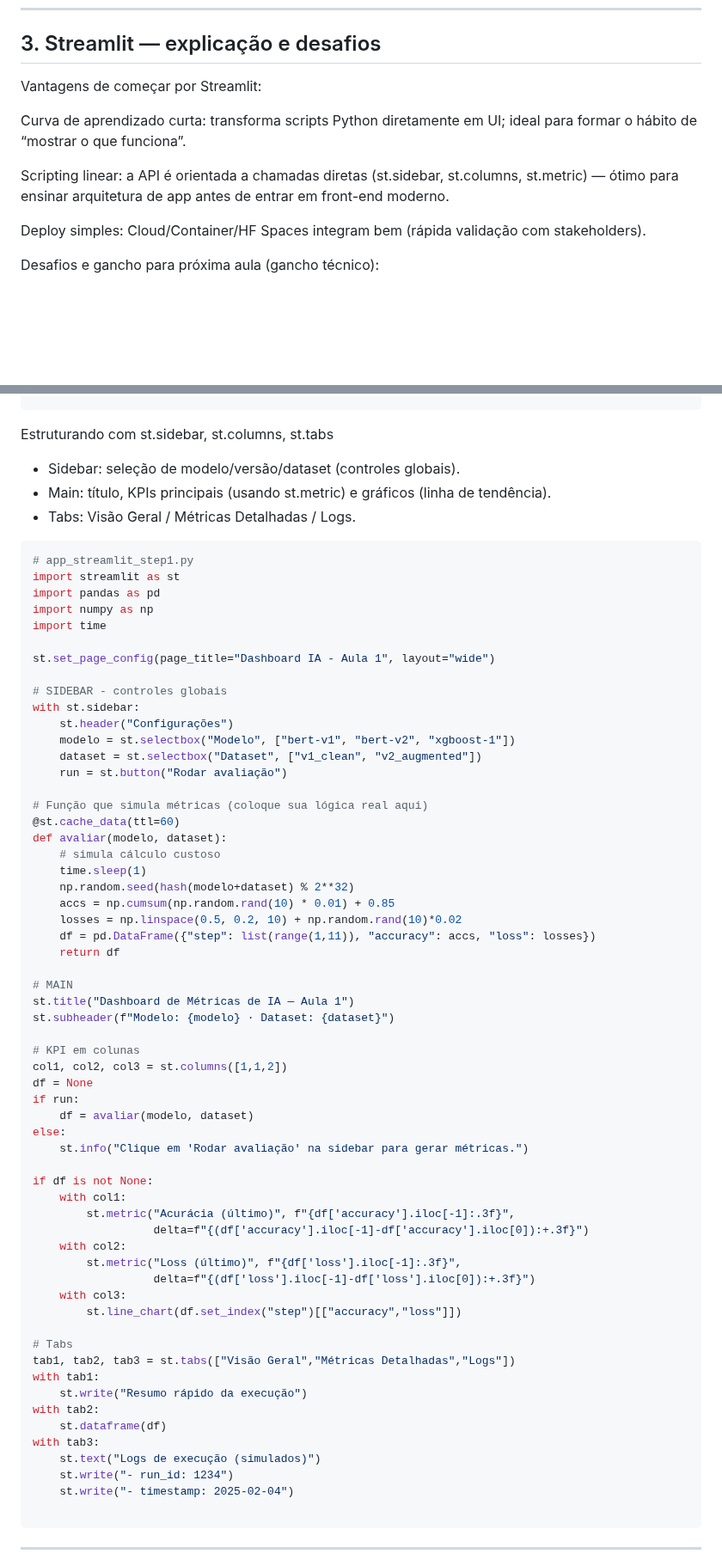
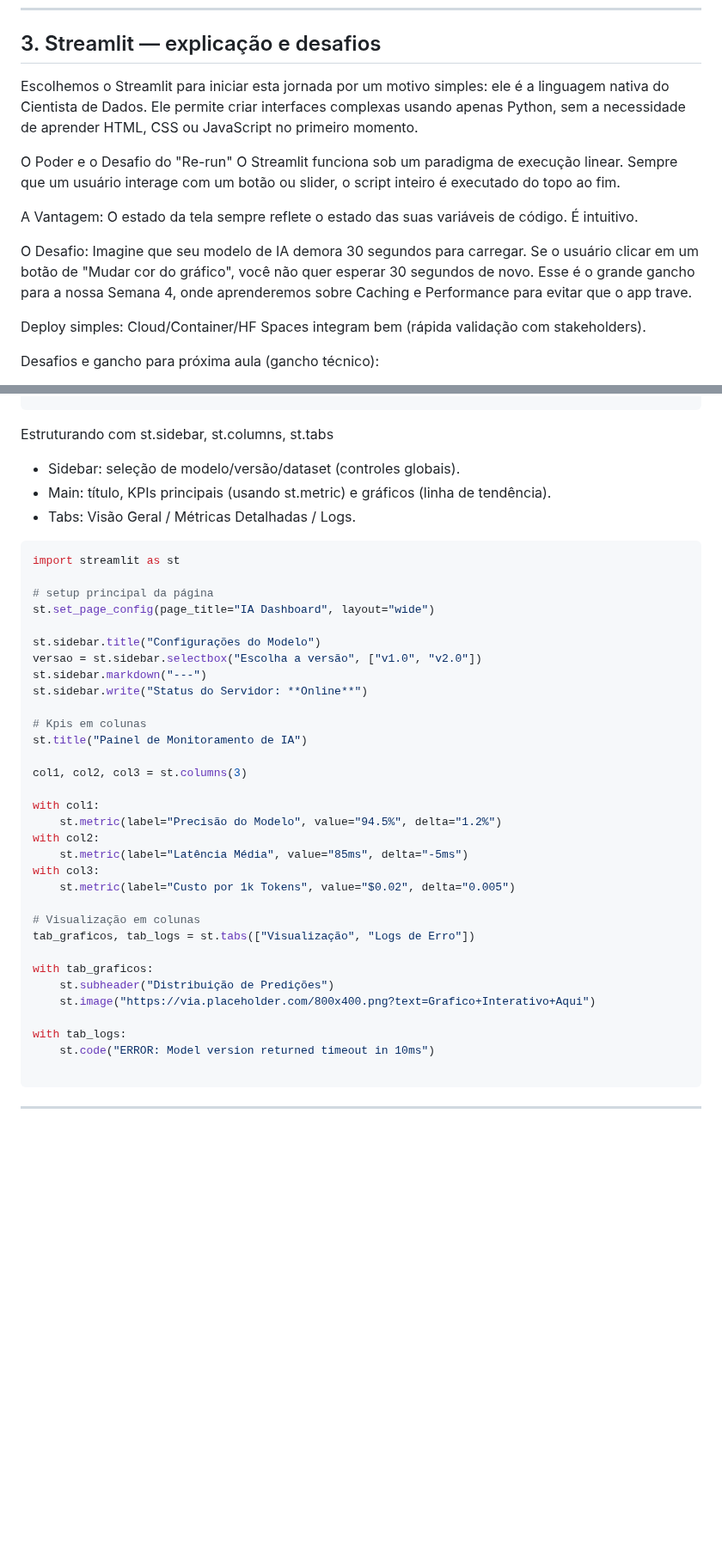
Before and after one commit to LucasRios/FIAP, a Markdown page: FrontEnd/Aula01/FrontEnd em IA - começo de StreamLit.md, 2 parts joined by grey strips. Shown at 86% size. Rendered like a GitHub page; blank space fills up the shorter version.

````diff
--- a/FrontEnd/Aula01/FrontEnd em IA - começo de StreamLit.md
+++ b/FrontEnd/Aula01/FrontEnd em IA - começo de StreamLit.md
@@ -121,11 +140,14 @@ export default function Home() {
 ---
 ## 3. Streamlit — explicação e desafios
 
-Vantagens de começar por Streamlit:
+Escolhemos o Streamlit para iniciar esta jornada por um motivo simples: ele é a linguagem nativa do Cientista de Dados. Ele permite criar interfaces complexas usando apenas Python, sem a necessidade de aprender HTML, CSS ou JavaScript no primeiro momento.
 
-Curva de aprendizado curta: transforma scripts Python diretamente em UI; ideal para formar o hábito de “mostrar o que funciona”.
+O Poder e o Desafio do "Re-run"
+O Streamlit funciona sob um paradigma de execução linear. Sempre que um usuário interage com um botão ou slider, o script inteiro é executado do topo ao fim.
 
-Scripting linear: a API é orientada a chamadas diretas (st.sidebar, st.columns, st.metric) — ótimo para ensinar arquitetura de app antes de entrar em front-end moderno.
+A Vantagem: O estado da tela sempre reflete o estado das suas variáveis de código. É intuitivo.
+
+O Desafio: Imagine que seu modelo de IA demora 30 segundos para carregar. Se o usuário clicar em um botão de "Mudar cor do gráfico", você não quer esperar 30 segundos de novo. Esse é o grande gancho para a nossa Semana 4, onde aprenderemos sobre Caching e Performance para evitar que o app trave.
 
 Deploy simples: Cloud/Container/HF Spaces integram bem (rápida validação com stakeholders).
 
@@ -178,64 +199,37 @@ Estruturando com st.sidebar, st.columns, st.tabs
 - Tabs: Visão Geral / Métricas Detalhadas / Logs.
 
 ```python
-# app_streamlit_step1.py
 import streamlit as st
-import pandas as pd
-import numpy as np
-import time
 
-st.set_page_config(page_title="Dashboard IA - Aula 1", layout="wide")
+# setup principal da página
+st.set_page_config(page_title="IA Dashboard", layout="wide")
 
-# SIDEBAR - controles globais
-with st.sidebar:
-    st.header("Configurações")
-    modelo = st.selectbox("Modelo", ["bert-v1", "bert-v2", "xgboost-1"])
-    dataset = st.selectbox("Dataset", ["v1_clean", "v2_augmented"])
-    run = st.button("Rodar avaliação")
+st.sidebar.title("Configurações do Modelo")
+versao = st.sidebar.selectbox("Escolha a versão", ["v1.0", "v2.0"])
+st.sidebar.markdown("---")
+st.sidebar.write("Status do Servidor: **Online**")
 
-# Função que simula métricas (coloque sua lógica real aqui)
-@st.cache_data(ttl=60)
-def avaliar(modelo, dataset):
-    # simula cálculo custoso
-    time.sleep(1)
-    np.random.seed(hash(modelo+dataset) % 2**32)
-    accs = np.cumsum(np.random.rand(10) * 0.01) + 0.85
-    losses = np.linspace(0.5, 0.2, 10) + np.random.rand(10)*0.02
-    df = pd.DataFrame({"step": list(range(1,11)), "accuracy": accs, "loss": losses})
-    return df
+# Kpis em colunas
+st.title("Painel de Monitoramento de IA")
 
-# MAIN
-st.title("Dashboard de Métricas de IA — Aula 1")
-st.subheader(f"Modelo: {modelo} · Dataset: {dataset}")
+col1, col2, col3 = st.columns(3)
 
-# KPI em colunas
-col1, col2, col3 = st.columns([1,1,2])
-df = None
-if run:
-    df = avaliar(modelo, dataset)
-else:
-    st.info("Clique em 'Rodar avaliação' na sidebar para gerar métricas.")
+with col1:
+    st.metric(label="Precisão do Modelo", value="94.5%", delta="1.2%")
+with col2:
+    st.metric(label="Latência Média", value="85ms", delta="-5ms")
+with col3:
+    st.metric(label="Custo por 1k Tokens", value="$0.02", delta="0.005")
 
-if df is not None:
-    with col1:
-        st.metric("Acurácia (último)", f"{df['accuracy'].iloc[-1]:.3f}",
-                  delta=f"{(df['accuracy'].iloc[-1]-df['accuracy'].iloc[0]):+.3f}")
-    with col2:
-        st.metric("Loss (último)", f"{df['loss'].iloc[-1]:.3f}",
-                  delta=f"{(df['loss'].iloc[-1]-df['loss'].iloc[0]):+.3f}")
-    with col3:
-        st.line_chart(df.set_index("step")[["accuracy","loss"]])
+# Visualização em colunas
+tab_graficos, tab_logs = st.tabs(["Visualização", "Logs de Erro"])
 
-# Tabs
-tab1, tab2, tab3 = st.tabs(["Visão Geral","Métricas Detalhadas","Logs"])
-with tab1:
-    st.write("Resumo rápido da execução")
-with tab2:
-    st.dataframe(df)
-with tab3:
-    st.text("Logs de execução (simulados)")
-    st.write("- run_id: 1234")
-    st.write("- timestamp: 2025-02-04")
+with tab_graficos:
+    st.subheader("Distribuição de Predições")
+    st.image("https://via.placeholder.com/800x400.png?text=Grafico+Interativo+Aqui")
+
+with tab_logs:
+    st.code("ERROR: Model version returned timeout in 10ms")
 
 ```
 
````
Also changed, not shown: other parts of FrontEnd/Aula01/FrontEnd em IA - começo de StreamLit.md (+24 -6 lines).
